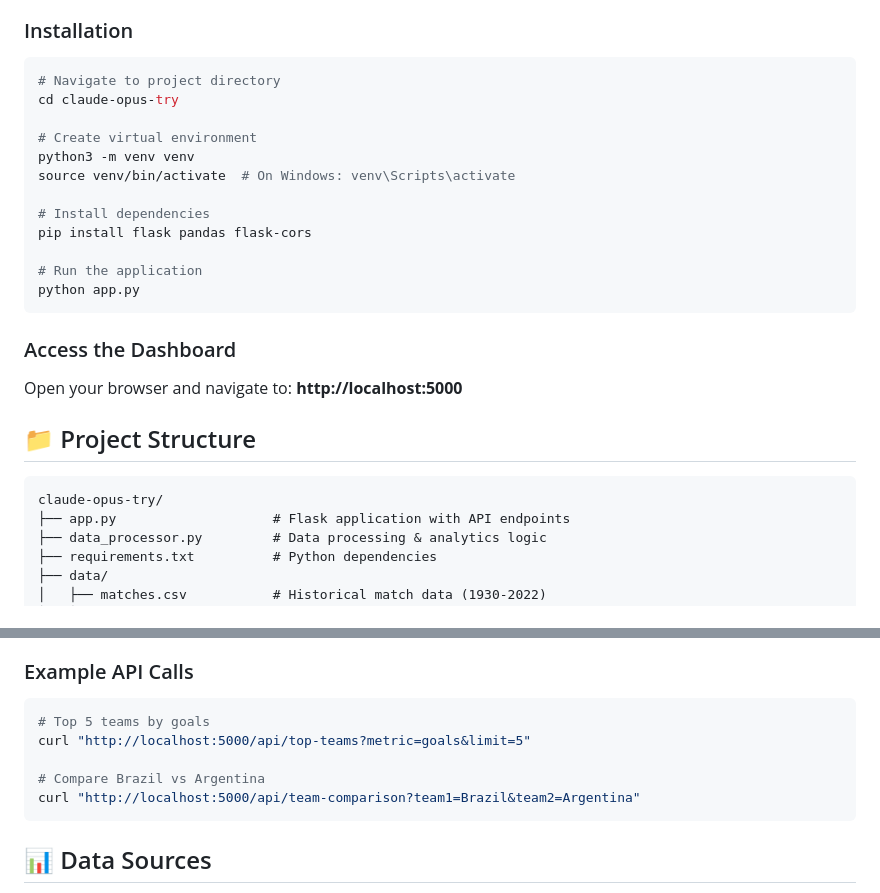
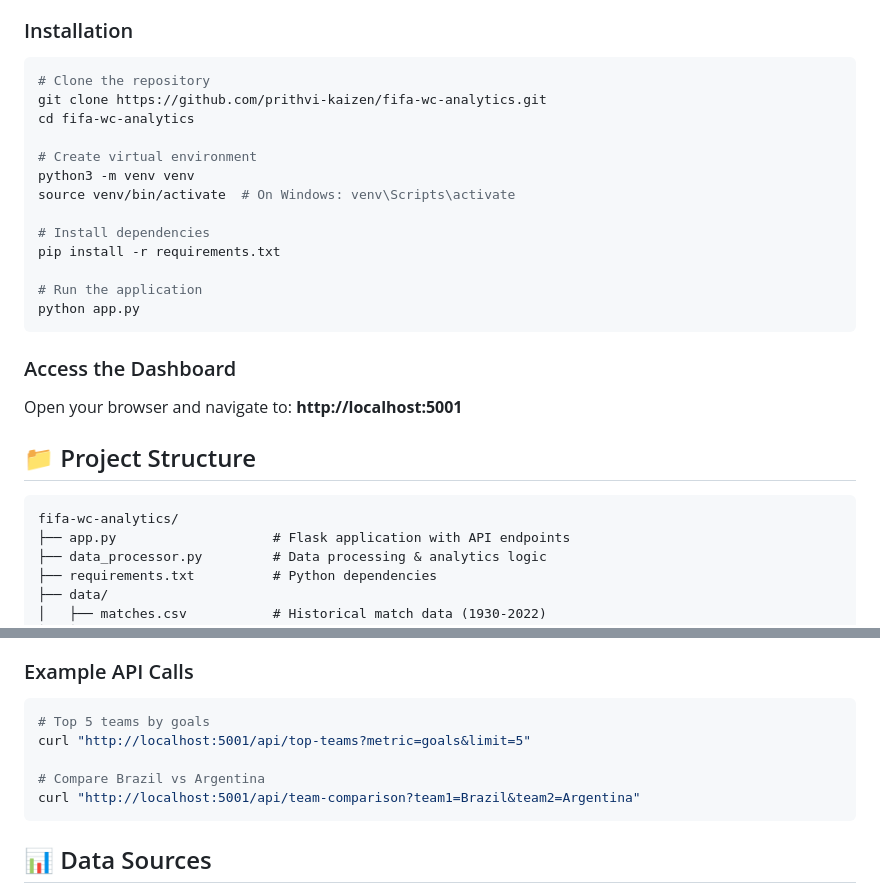
Before and after one commit to prithvi-kaizen/fifa-wc-analytics, a Markdown page: README.md, 2 parts joined by grey strips. GitHub-like rendering.

Commit message:
Update README with correct clone URL and port

````diff
--- a/README.md
+++ b/README.md
@@ -29,27 +29,28 @@ An interactive web-based visual analytics platform that explores historical FIFA
 ### Installation
 
 ```bash
-# Navigate to project directory
-cd claude-opus-try
+# Clone the repository
+git clone https://github.com/prithvi-kaizen/fifa-wc-analytics.git
+cd fifa-wc-analytics
 
 # Create virtual environment
 python3 -m venv venv
 source venv/bin/activate  # On Windows: venv\Scripts\activate
 
 # Install dependencies
-pip install flask pandas flask-cors
+pip install -r requirements.txt
 
 # Run the application
 python app.py
 ```
 
 ### Access the Dashboard
-Open your browser and navigate to: **http://localhost:5000**
+Open your browser and navigate to: **http://localhost:5001**
 
 ## 📁 Project Structure
 
 ```
-claude-opus-try/
+fifa-wc-analytics/
 ├── app.py                    # Flask application with API endpoints
 ├── data_processor.py         # Data processing & analytics logic
 ├── requirements.txt          # Python dependencies
@@ -80,10 +81,10 @@ claude-opus-try/
 
 ```bash
 # Top 5 teams by goals
-curl "http://localhost:5000/api/top-teams?metric=goals&limit=5"
+curl "http://localhost:5001/api/top-teams?metric=goals&limit=5"
 
 # Compare Brazil vs Argentina
-curl "http://localhost:5000/api/team-comparison?team1=Brazil&team2=Argentina"
+curl "http://localhost:5001/api/team-comparison?team1=Brazil&team2=Argentina"
 ```
 
 ## 📊 Data Sources
````
